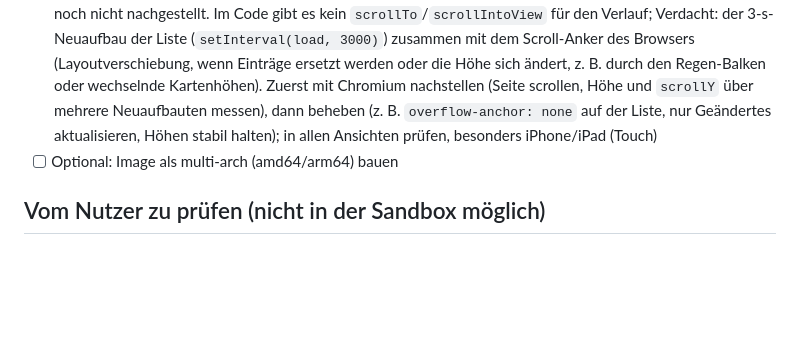
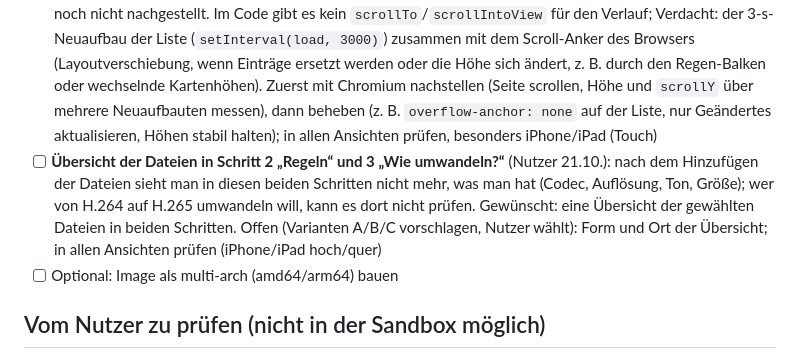
Before and after one commit to p5lukas/p5converter, a Markdown page: TODO.md, the part around the change. Rendered like a GitHub page; blank space fills up the shorter version.

Commit message:
TODO: Übersicht der Dateien in Schritt 2 und 3
Co-Authored-By: Claude Sonnet 5.5 <noreply@anthropic.com>
Claude-Session: https://claude.ai/code/session_018iF5F6pbGo9NtDogVcNwkC

```diff
--- a/TODO.md
+++ b/TODO.md
@@ -18,6 +18,7 @@
 - [ ] **Windows-App: Folgearbeiten** (erste Version 0.1.1 steht auf `dev`): (1) ~~Tray~~ (erledigt in 0.1.2); (2) **Prüfung durch den Nutzer** auf dem Windows-PC (Fenster, Symbol, Hardware-Erkennung, echte Konvertierung, Deinstallation); (3) Größe der `setup.exe` aus dem CI-Lauf (Zusammenfassung „Größen“) mitteilen; (4) Linux-App danach; (5) Windows erst nach Freigabe nach `main`
 - [ ] **Verlauf/Warteschlange: Detail-Bereiche schließen sich von selbst und springen beim Scrollen nach oben** (Nutzer 21.10.): bei fehlgeschlagenen Aufträgen schließt sich „ffmpeg-Befehl und Log“ im Verlauf sofort wieder, Kopieren und genaueres Ansehen sind kaum möglich; das Scrollen in den Detail-Bereichen springt immer wieder an den Anfang. Wahrscheinliche Ursache (gelesen, noch nicht nachgestellt): der Verlauf lädt alle 3 s neu (`web/history.js`, `setInterval(load, 3000)`) und baut die Einträge neu auf; das innere `<details>` „ffmpeg-Befehl und Log“ (Zeile 48) merkt sich seinen Zustand nicht (nur das äußere `histentry` über `st.open`), und die Warteschlange baut ihre Karten bei jeder Abfrage per `innerHTML` neu (Scrollstand der `<pre>` geht verloren). Gewünscht: geöffnete Details bleiben offen, Scrollstand und Textauswahl bleiben erhalten (nur ändern, was sich wirklich geändert hat, oder Neuaufbau aussetzen, solange ein Detailbereich offen ist bzw. Text markiert wird); ein „Kopieren“-Knopf für Befehl und Log wäre naheliegend (als Variante vorschlagen); in allen Ansichten prüfen (iPhone/iPad Touch-Scrollen). **Entscheidung (Nutzer 21.10.): mit „Kopieren“-Knopf** für ffmpeg-Befehl und Log (je Bereich oder für beides; Rückmeldung „kopiert“; Fallback ohne Clipboard-API, z. B. über http im LAN: Text markieren und `execCommand('copy')`)
 - [ ] **Verlauf scrollt von selbst weiter** (Nutzer 21.10., gehört zum Eintrag davor): wer im Verlauf ein Stück nach unten scrollt, bei dem scrollt die Seite danach langsam und Stück für Stück von selbst weiter. Ursache unklar, noch nicht nachgestellt. Im Code gibt es kein `scrollTo`/`scrollIntoView` für den Verlauf; Verdacht: der 3-s-Neuaufbau der Liste (`setInterval(load, 3000)`) zusammen mit dem Scroll-Anker des Browsers (Layoutverschiebung, wenn Einträge ersetzt werden oder die Höhe sich ändert, z. B. durch den Regen-Balken oder wechselnde Kartenhöhen). Zuerst mit Chromium nachstellen (Seite scrollen, Höhe und `scrollY` über mehrere Neuaufbauten messen), dann beheben (z. B. `overflow-anchor: none` auf der Liste, nur Geändertes aktualisieren, Höhen stabil halten); in allen Ansichten prüfen, besonders iPhone/iPad (Touch)
+- [ ] **Übersicht der Dateien in Schritt 2 „Regeln“ und 3 „Wie umwandeln?“** (Nutzer 21.10.): nach dem Hinzufügen der Dateien sieht man in diesen beiden Schritten nicht mehr, was man hat (Codec, Auflösung, Ton, Größe); wer von H.264 auf H.265 umwandeln will, kann es dort nicht prüfen. Gewünscht: eine Übersicht der gewählten Dateien in beiden Schritten. Offen (Varianten A/B/C vorschlagen, Nutzer wählt): Form und Ort der Übersicht; in allen Ansichten prüfen (iPhone/iPad hoch/quer)
 - [ ] Optional: Image als multi-arch (amd64/arm64) bauen
 
 ## Vom Nutzer zu prüfen (nicht in der Sandbox möglich)
```
